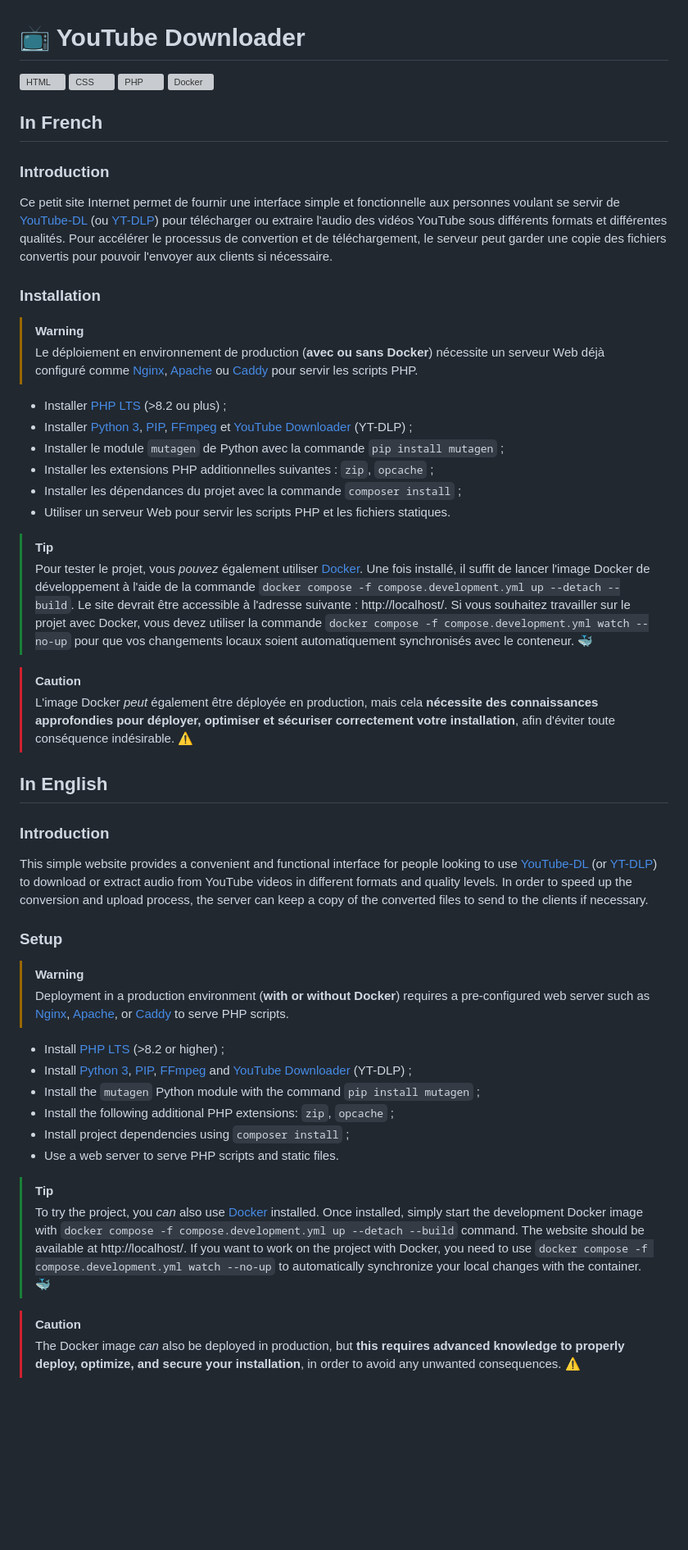
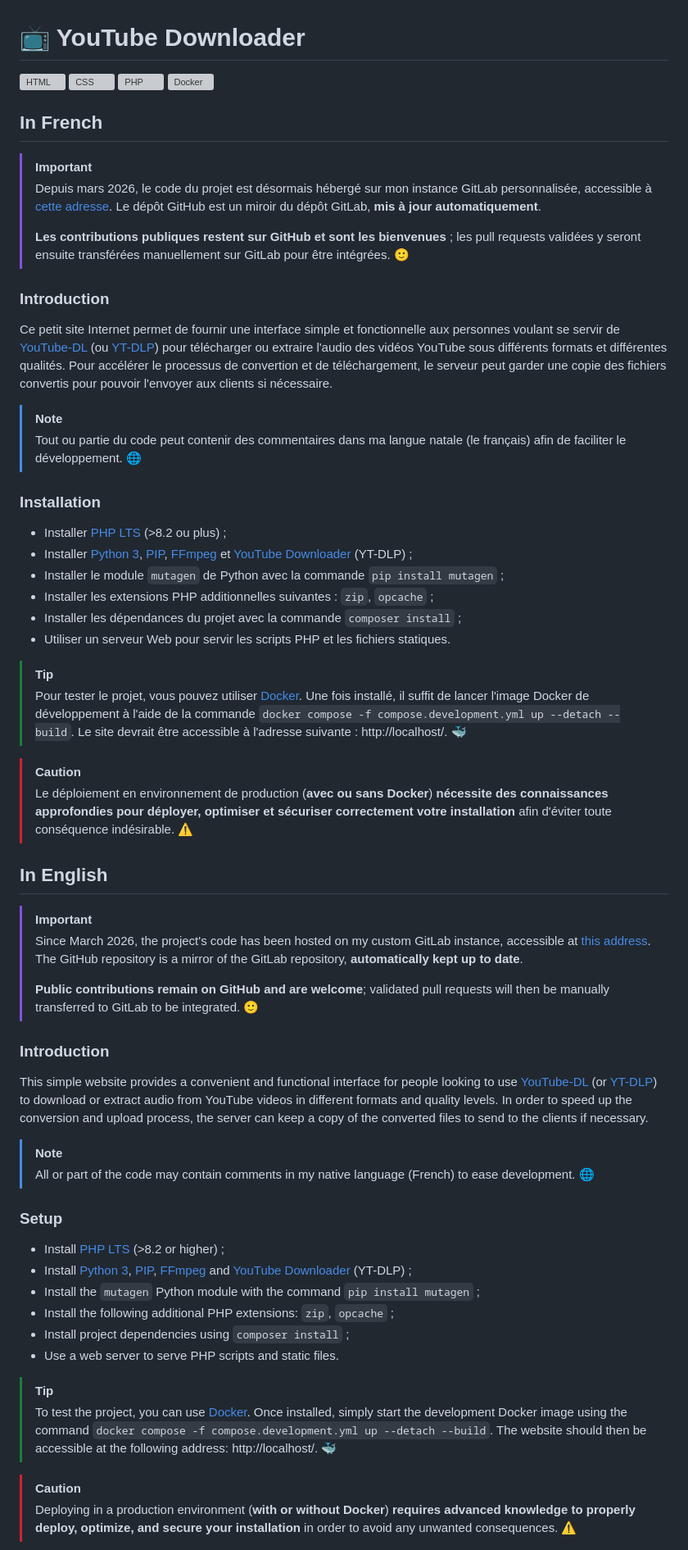
Before and after one commit to FlorianLeChat/YouTube-Downloader, a Markdown page: README.md, the part around one of its changes. Shown at 82% size. Drawn GitHub-style; blank space fills up the shorter version; grey boxes are pictures that could not be loaded.

Commit message:
docs: updated the README following the latest changes

```diff
--- a/README.md
+++ b/README.md
@@ -7,14 +7,19 @@
 
 ## In French
+
+> [!IMPORTANT]
+> Depuis mars 2026, le code du projet est désormais hébergé sur mon instance GitLab personnalisée, accessible à [cette adresse](https://git.florian-dev.fr/floriantrayon/YouTube-Downloader). Le dépôt GitHub est un miroir du dépôt GitLab, **mis à jour automatiquement**.
+>
+> **Les contributions publiques restent sur GitHub et sont les bienvenues** ; les pull requests validées y seront ensuite transférées manuellement sur GitLab pour être intégrées. 🙂
 
 ### Introduction
 
 Ce petit site Internet permet de fournir une interface simple et fonctionnelle aux personnes voulant se servir de [YouTube-DL](https://github.com/ytdl-org/youtube-dl) (ou [YT-DLP](https://github.com/yt-dlp/yt-dlp)) pour télécharger ou extraire l'audio des vidéos YouTube sous différents formats et différentes qualités. Pour accélérer le processus de convertion et de téléchargement, le serveur peut garder une copie des fichiers convertis pour pouvoir l'envoyer aux clients si nécessaire.
 
+> [!NOTE]
+> Tout ou partie du code peut contenir des commentaires dans ma langue natale (le français) afin de faciliter le développement. 🌐
+
 ### Installation
-
-> [!WARNING]
-> Le déploiement en environnement de production (**avec ou sans Docker**) nécessite un serveur Web déjà configuré comme [Nginx](https://nginx.org/en/), [Apache](https://httpd.apache.org/) ou [Caddy](https://caddyserver.com/) pour servir les scripts PHP.
 
 - Installer [PHP LTS](https://www.php.net/downloads.php) (>8.2 ou plus) ;
 - Installer [Python 3](https://www.python.org/downloads/), [PIP](https://pypi.org/project/pip/), [FFmpeg](https://www.ffmpeg.org/download.html) et [YouTube Downloader](https://github.com/yt-dlp/yt-dlp/wiki/Installation) (YT-DLP) ;
@@ -24,21 +29,26 @@ Ce petit site Internet permet de fournir une interface simple et fonctionnelle a
 - Utiliser un serveur Web pour servir les scripts PHP et les fichiers statiques.
 
 > [!TIP]
-> Pour tester le projet, vous *pouvez* également utiliser [Docker](https://www.docker.com/). Une fois installé, il suffit de lancer l'image Docker de développement à l'aide de la commande `docker compose -f compose.development.yml up --detach --build`. Le site devrait être accessible à l'adresse suivante : http://localhost/. Si vous souhaitez travailler sur le projet avec Docker, vous devez utiliser la commande `docker compose -f compose.development.yml watch --no-up` pour que vos changements locaux soient automatiquement synchronisés avec le conteneur. 🐳
+> Pour tester le projet, vous pouvez utiliser [Docker](https://www.docker.com/). Une fois installé, il suffit de lancer l'image Docker de développement à l'aide de la commande `docker compose -f compose.development.yml up --detach --build`. Le site devrait être accessible à l'adresse suivante : http://localhost/. 🐳
 
 > [!CAUTION]
-> L'image Docker *peut* également être déployée en production, mais cela **nécessite des connaissances approfondies pour déployer, optimiser et sécuriser correctement votre installation**, afin d'éviter toute conséquence indésirable. ⚠️
+> Le déploiement en environnement de production (**avec ou sans Docker**) **nécessite des connaissances approfondies pour déployer, optimiser et sécuriser correctement votre installation** afin d'éviter toute conséquence indésirable. ⚠️
 
 ## In English
+
+> [!IMPORTANT]
+> Since March 2026, the project's code has been hosted on my custom GitLab instance, accessible at [this address](https://git.florian-dev.fr/floriantrayon/YouTube-Downloader). The GitHub repository is a mirror of the GitLab repository, **automatically kept up to date**.
+>
+> **Public contributions remain on GitHub and are welcome**; validated pull requests will then be manually transferred to GitLab to be integrated. 🙂
 
 ### Introduction
 
 This simple website provides a convenient and functional interface for people looking to use [YouTube-DL](https://github.com/ytdl-org/youtube-dl) (or [YT-DLP](https://github.com/yt-dlp/yt-dlp)) to download or extract audio from YouTube videos in different formats and quality levels. In order to speed up the conversion and upload process, the server can keep a copy of the converted files to send to the clients if necessary.
 
+> [!NOTE]
+> All or part of the code may contain comments in my native language (French) to ease development. 🌐
+
 ### Setup
-
-> [!WARNING]
-> Deployment in a production environment (**with or without Docker**) requires a pre-configured web server such as [Nginx](https://nginx.org/en/), [Apache](https://httpd.apache.org/), or [Caddy](https://caddyserver.com/) to serve PHP scripts.
 
 - Install [PHP LTS](https://www.php.net/downloads.php) (>8.2 or higher) ;
 - Install [Python 3](https://www.python.org/downloads/), [PIP](https://pypi.org/project/pip/), [FFmpeg](https://www.ffmpeg.org/download.html) and [YouTube Downloader](https://github.com/yt-dlp/yt-dlp/wiki/Installation) (YT-DLP) ;
@@ -48,8 +58,8 @@ This simple website provides a convenient and functional interface for people lo
 - Use a web server to serve PHP scripts and static files.
 
 > [!TIP]
-> To try the project, you *can* also use [Docker](https://www.docker.com/) installed. Once installed, simply start the development Docker image with `docker compose -f compose.development.yml up --detach --build` command. The website should be available at http://localhost/. If you want to work on the project with Docker, you need to use `docker compose -f compose.development.yml watch --no-up` to automatically synchronize your local changes with the container. 🐳
+> To test the project, you can use [Docker](https://www.docker.com/). Once installed, simply start the development Docker image using the command `docker compose -f compose.development.yml up --detach --build`. The website should then be accessible at the following address: http://localhost/. 🐳
 
 > [!CAUTION]
-> The Docker image *can* also be deployed in production, but **this requires advanced knowledge to properly deploy, optimize, and secure your installation**, in order to avoid any unwanted consequences. ⚠️
+> Deploying in a production environment (**with or without Docker**) **requires advanced knowledge to properly deploy, optimize, and secure your installation** in order to avoid any unwanted consequences. ⚠️
 
```
Also changed, not shown: other parts of README.md (+5 -5 lines).
